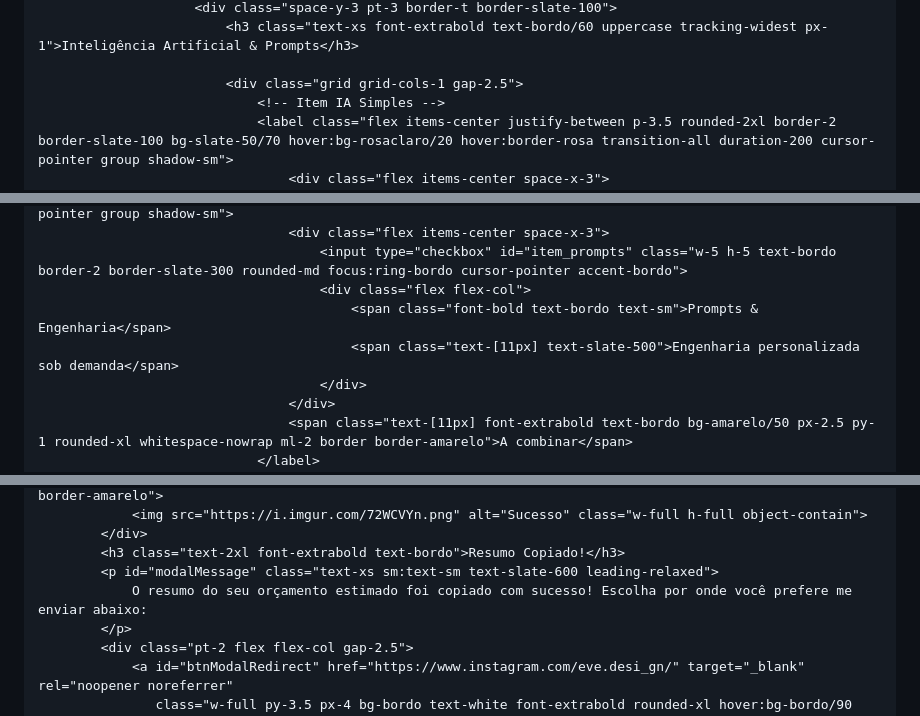
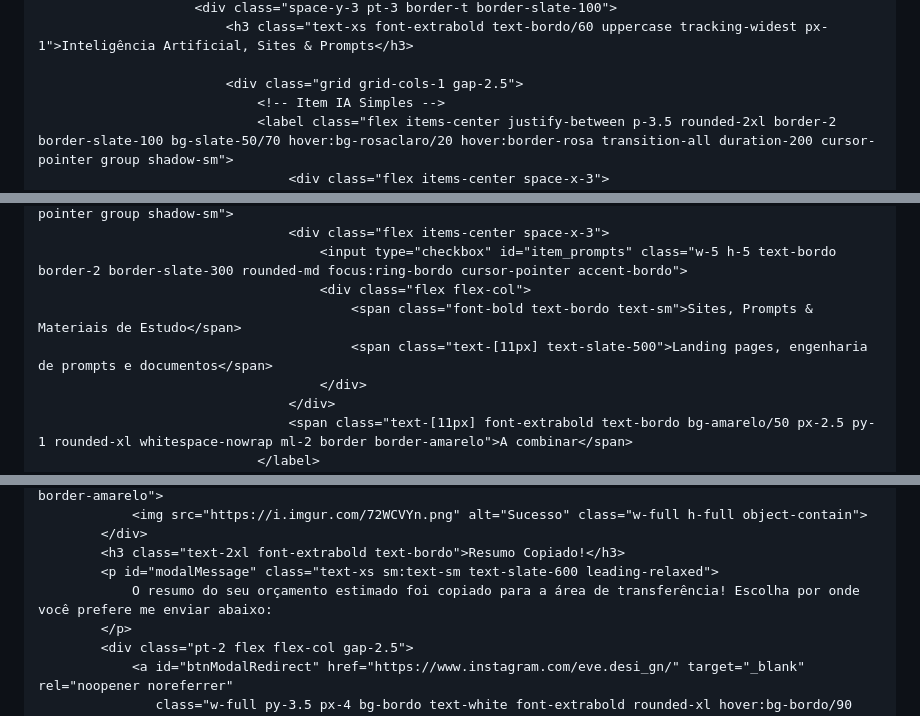
Before and after one commit to evedesignceci/evedesignoficial, a Markdown page: README.md, 3 parts joined by grey strips. Drawn GitHub-style.

```diff
--- a/README.md
+++ b/README.md
@@ -338,5 +351,5 @@
                         <div class="space-y-3 pt-3 border-t border-slate-100">
-                            <h3 class="text-xs font-extrabold text-bordo/60 uppercase tracking-widest px-1">Inteligência Artificial & Prompts</h3>
+                            <h3 class="text-xs font-extrabold text-bordo/60 uppercase tracking-widest px-1">Inteligência Artificial, Sites & Prompts</h3>
 
                             <div class="grid grid-cols-1 gap-2.5">
                                 <!-- Item IA Simples -->
@@ -383,8 +396,8 @@
                                     <div class="flex items-center space-x-3">
                                         <input type="checkbox" id="item_prompts" class="w-5 h-5 text-bordo border-2 border-slate-300 rounded-md focus:ring-bordo cursor-pointer accent-bordo">
                                         <div class="flex flex-col">
-                                            <span class="font-bold text-bordo text-sm">Prompts & Engenharia</span>
-                                            <span class="text-[11px] text-slate-500">Engenharia personalizada sob demanda</span>
+                                            <span class="font-bold text-bordo text-sm">Sites, Prompts & Materiais de Estudo</span>
+                                            <span class="text-[11px] text-slate-500">Landing pages, engenharia de prompts e documentos</span>
                                         </div>
                                     </div>
                                     <span class="text-[11px] font-extrabold text-bordo bg-amarelo/50 px-2.5 py-1 rounded-xl whitespace-nowrap ml-2 border border-amarelo">A combinar</span>
@@ -460,7 +473,7 @@
             </div>
             <h3 class="text-2xl font-extrabold text-bordo">Resumo Copiado!</h3>
             <p id="modalMessage" class="text-xs sm:text-sm text-slate-600 leading-relaxed">
-                O resumo do seu orçamento estimado foi copiado com sucesso! Escolha por onde você prefere me enviar abaixo:
+                O resumo do seu orçamento estimado foi copiado para a área de transferência! Escolha por onde você prefere me enviar abaixo:
             </p>
             <div class="pt-2 flex flex-col gap-2.5">
                 <a id="btnModalRedirect" href="https://www.instagram.com/eve.desi_gn/" target="_blank" rel="noopener noreferrer"
```
Also changed, not shown: other parts of README.md (+40 -27 lines).
